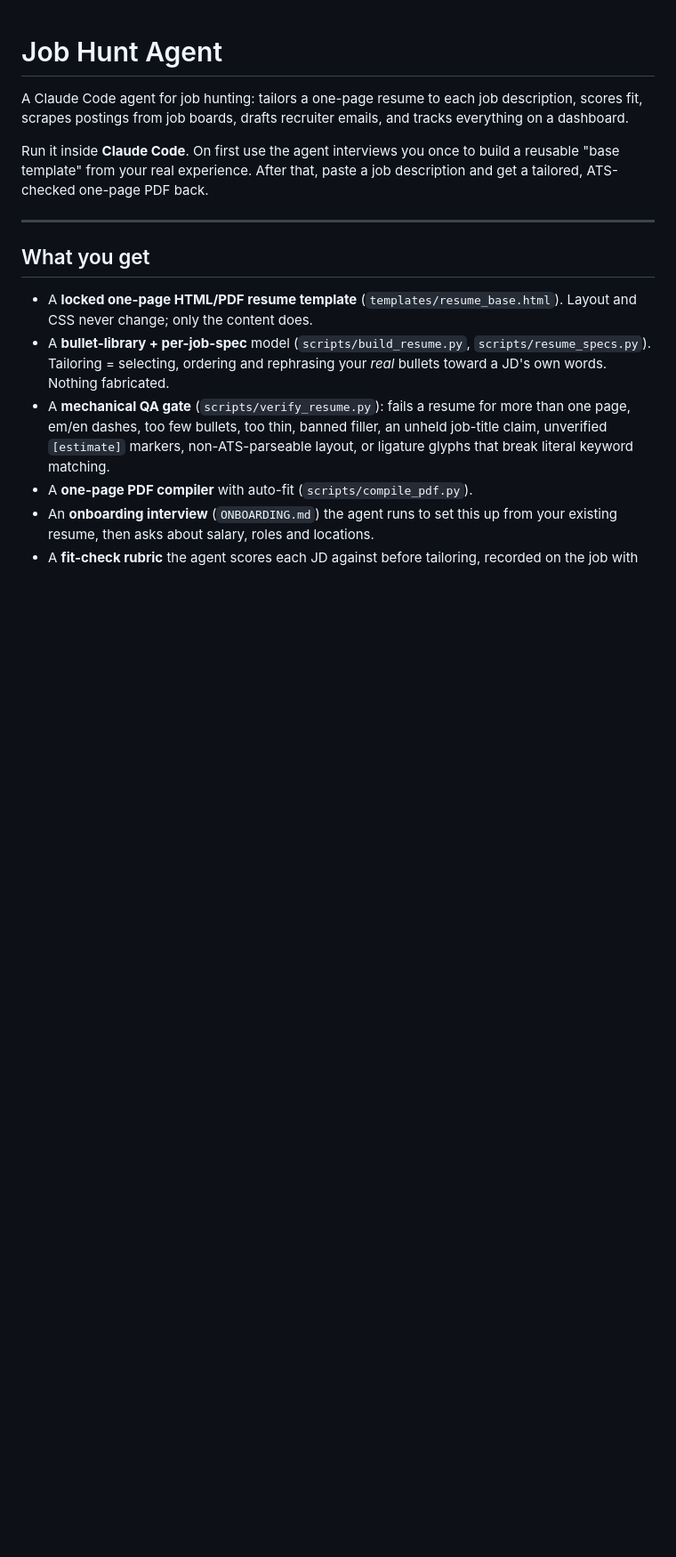
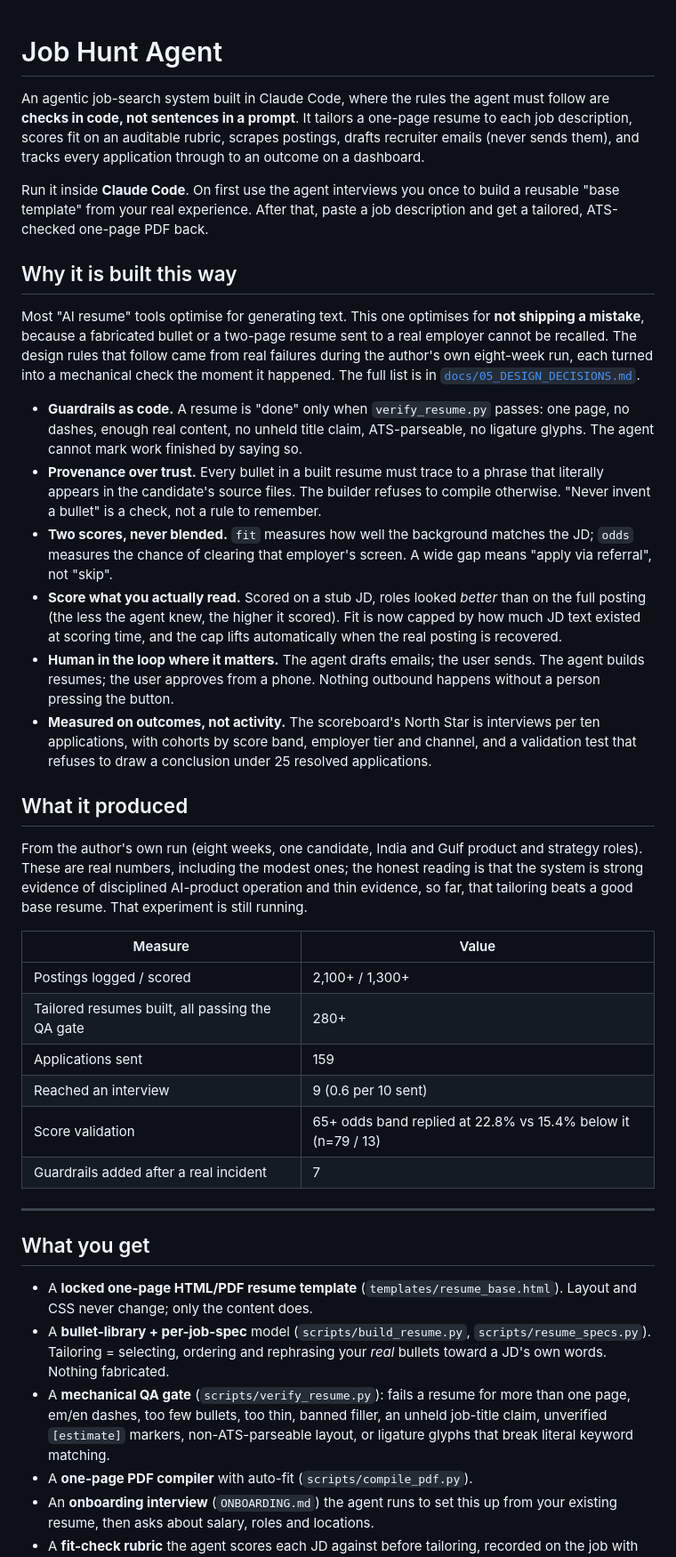
Before and after one commit to cheapsnack/JobHuntAgent, a Markdown page: README.md, the part around one of its changes. Shown at 89% size. Rendered like a GitHub page; blank space fills up the shorter version.

```diff
--- a/README.md
+++ b/README.md
@@ -1,10 +1,63 @@
 # Job Hunt Agent
 
-A Claude Code agent for job hunting: tailors a one-page resume to each job description, scores fit, scrapes postings from job boards, drafts recruiter emails, and tracks everything on a dashboard.
+An agentic job-search system built in Claude Code, where the rules the
+agent must follow are **checks in code, not sentences in a prompt**. It
+tailors a one-page resume to each job description, scores fit on an
+auditable rubric, scrapes postings, drafts recruiter emails (never sends
+them), and tracks every application through to an outcome on a dashboard.
 
 Run it inside **Claude Code**. On first use the agent interviews you once
 to build a reusable "base template" from your real experience. After that,
 paste a job description and get a tailored, ATS-checked one-page PDF back.
+
+## Why it is built this way
+
+Most "AI resume" tools optimise for generating text. This one optimises for
+**not shipping a mistake**, because a fabricated bullet or a two-page resume
+sent to a real employer cannot be recalled. The design rules that follow
+came from real failures during the author's own eight-week run, each turned
+into a mechanical check the moment it happened. The full list is in
+[`docs/05_DESIGN_DECISIONS.md`](docs/05_DESIGN_DECISIONS.md).
+
+- **Guardrails as code.** A resume is "done" only when `verify_resume.py`
+  passes: one page, no dashes, enough real content, no unheld title claim,
+  ATS-parseable, no ligature glyphs. The agent cannot mark work finished by
+  saying so.
+- **Provenance over trust.** Every bullet in a built resume must trace to a
+  phrase that literally appears in the candidate's source files. The builder
+  refuses to compile otherwise. "Never invent a bullet" is a check, not a
+  rule to remember.
+- **Two scores, never blended.** `fit` measures how well the background
+  matches the JD; `odds` measures the chance of clearing that employer's
+  screen. A wide gap means "apply via referral", not "skip".
+- **Score what you actually read.** Scored on a stub JD, roles looked
+  *better* than on the full posting (the less the agent knew, the higher it
+  scored). Fit is now capped by how much JD text existed at scoring time,
+  and the cap lifts automatically when the real posting is recovered.
+- **Human in the loop where it matters.** The agent drafts emails; the user
+  sends. The agent builds resumes; the user approves from a phone. Nothing
+  outbound happens without a person pressing the button.
+- **Measured on outcomes, not activity.** The scoreboard's North Star is
+  interviews per ten applications, with cohorts by score band, employer tier
+  and channel, and a validation test that refuses to draw a conclusion
+  under 25 resolved applications.
+
+## What it produced
+
+From the author's own run (eight weeks, one candidate, India and Gulf
+product and strategy roles). These are real numbers, including the modest
+ones; the honest reading is that the system is strong evidence of
+disciplined AI-product operation and thin evidence, so far, that tailoring
+beats a good base resume. That experiment is still running.
+
+| Measure | Value |
+|---|---|
+| Postings logged / scored | 2,100+ / 1,300+ |
+| Tailored resumes built, all passing the QA gate | 280+ |
+| Applications sent | 159 |
+| Reached an interview | 9 (0.6 per 10 sent) |
+| Score validation | 65+ odds band replied at 22.8% vs 15.4% below it (n=79 / 13) |
+| Guardrails added after a real incident | 7 |
 
 ---
 
```
Also changed, not shown: other parts of README.md (+2 -0 lines), docs/05_DESIGN_DECISIONS.md (added, +174 -0 lines).
